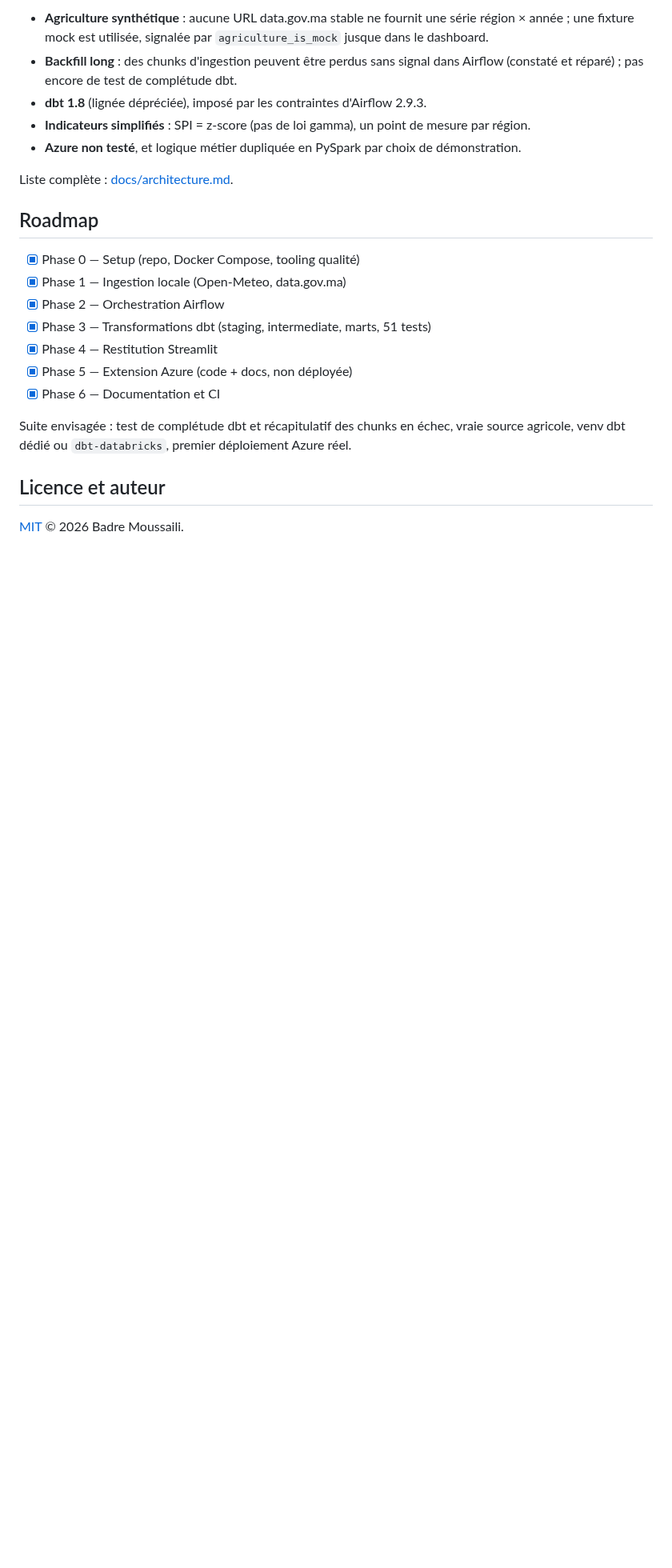
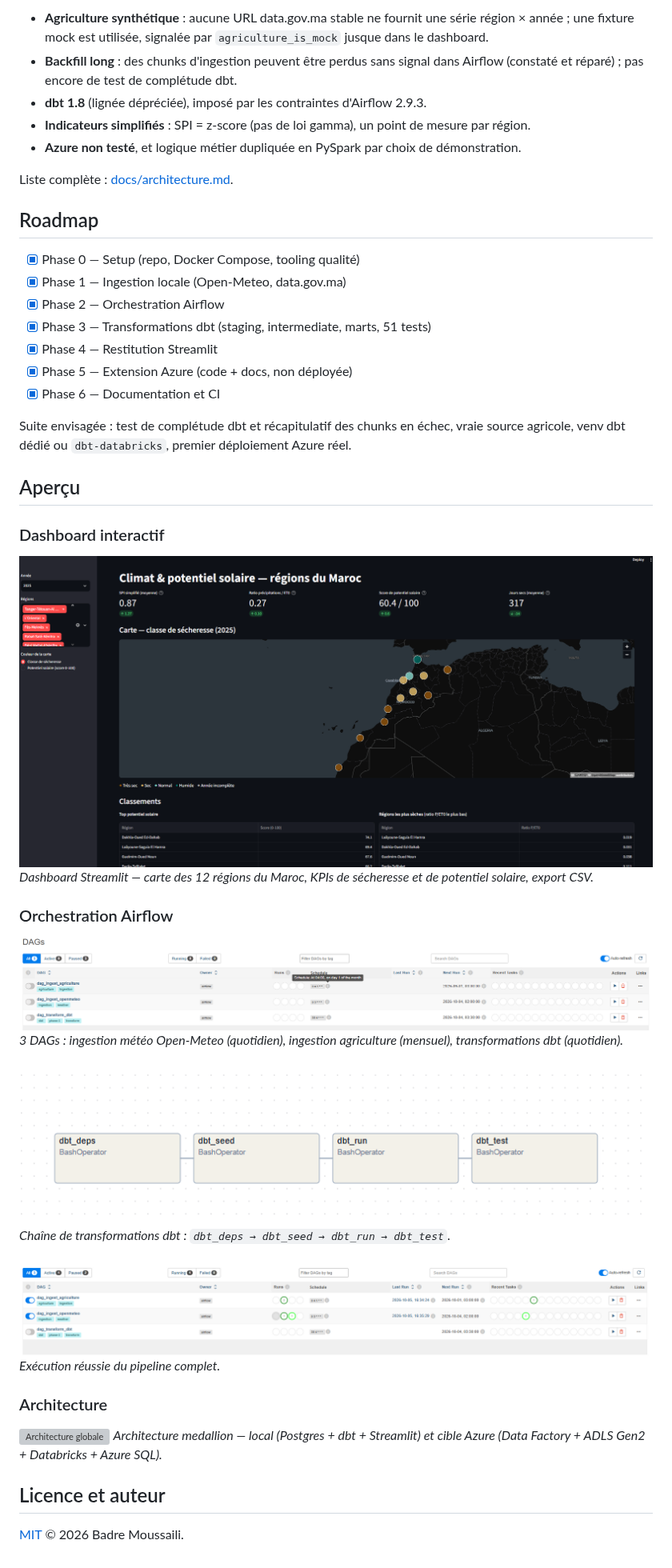
Before and after one commit to BadreMs/pipeline-data-climat-agriculture, a Markdown page: README.md, the part around the change. Shown at 80% size. Drawn GitHub-style; pictures changed too: docs/images/airflow_dag_run_success.png (added), docs/images/airflow_dag_transform_graph.png (added), docs/images/airflow_dags_list.png (added); blank space fills up the shorter version; grey boxes are pictures that could not be loaded.

Commit message:
docs: add screenshots (dashboard, airflow DAGs, architecture)

```diff
--- a/README.md
+++ b/README.md
@@ -133,6 +133,31 @@ Liste complète : [docs/architecture.md](docs/architecture.md#known-limitations)
 Suite envisagée : test de complétude dbt et récapitulatif des chunks en échec, vraie source
 agricole, venv dbt dédié ou `dbt-databricks`, premier déploiement Azure réel.
 
+
+
+## Aperçu
+
+### Dashboard interactif
+
+![Dashboard Streamlit](docs/images/dashboard.png)
+*Dashboard Streamlit — carte des 12 régions du Maroc, KPIs de sécheresse et de potentiel solaire, export CSV.*
+
+### Orchestration Airflow
+
+![DAGs Airflow](docs/images/airflow_dags_list.png)
+*3 DAGs : ingestion météo Open-Meteo (quotidien), ingestion agriculture (mensuel), transformations dbt (quotidien).*
+
+![DAG transform_dbt](docs/images/airflow_dag_transform_graph.png)
+*Chaîne de transformations dbt : `dbt_deps → dbt_seed → dbt_run → dbt_test`.*
+
+![Run Airflow réussi](docs/images/airflow_dag_run_success.png)
+*Exécution réussie du pipeline complet.*
+
+### Architecture
+
+![Architecture globale](docs/images/architecture.png)
+*Architecture medallion — local (Postgres + dbt + Streamlit) et cible Azure (Data Factory + ADLS Gen2 + Databricks + Azure SQL).*
+
 ## Licence et auteur
 
 [MIT](LICENSE) © 2026 Badre Moussaili.
```
Also changed, not shown: docs/recruiter_notes.md/recruiter_notes.md (added, +22 -0 lines), 1 other file.
